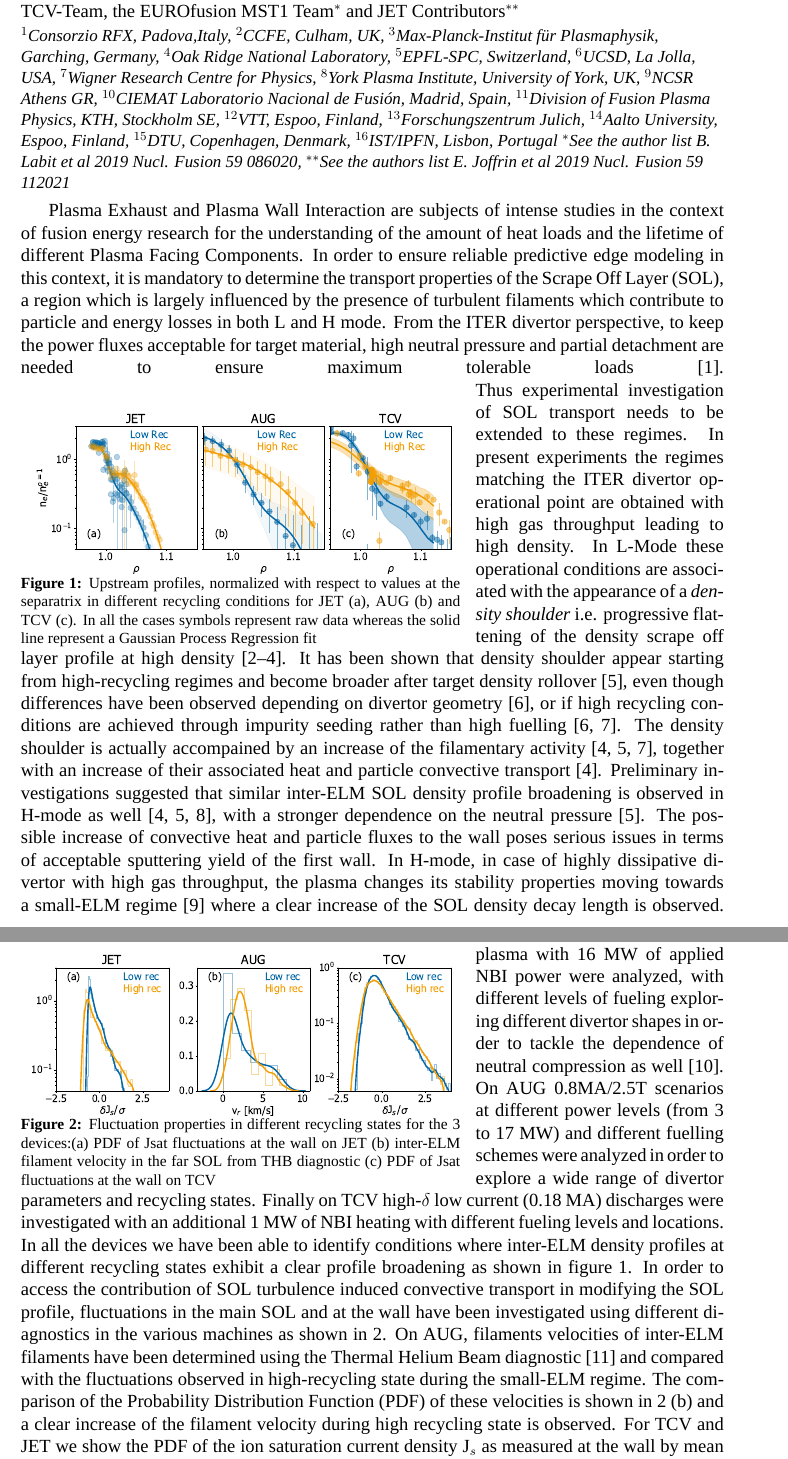
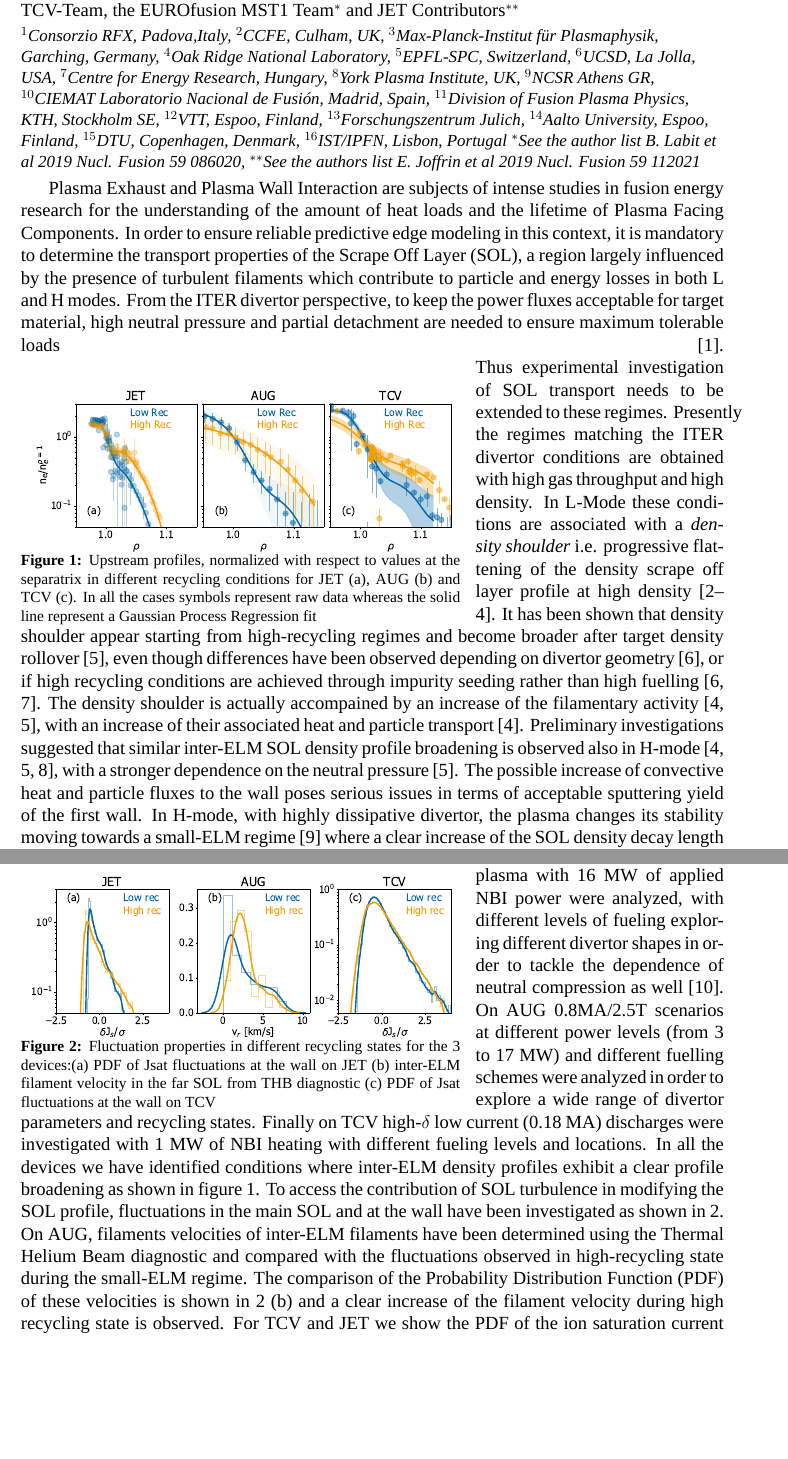
Before and after one commit to nicolavianello/iaea2020, a LaTeX document (Papers/fec2020_synopsis_vianello.tex): two parts of pages 1 and 2 of 3 before the commit and two parts of pages 1 and 2 of 2 after it, joined at a grey line, cut so that both start at the same text, the shorter picture padded with empty space. Compiled offline with XeLaTeX; a missing font is replaced by an installed copy or a similar font; a LaTeX package or settings file that is missing is left out.

Commit message:
synopsis within the 1250 words

```diff
--- a/Papers/fec2020_synopsis_vianello.tex
+++ b/Papers/fec2020_synopsis_vianello.tex
@@ -59,7 +59,7 @@
   M. Dunne$^{3}$,
   B. Lomanowski$^{4}$,
   E. Wolfrum$^3$,
-  C. Tsui$^{5, 6}$,
+  C. Tsui$^{6}$,
   M. Griener$^3$,
   B. Tal$^3$,
   D. Refy$^7$,
@@ -98,8 +98,8 @@
   $^{4}$Oak Ridge National Laboratory,
   $^{5}$EPFL-SPC, Switzerland,
   $^6$UCSD,  La Jolla, USA,
-  $^7$Wigner Research Centre for Physics,
-  $^{8}$York Plasma Institute, University of York, UK,
+  $^7$Centre for Energy Research, Hungary,
+  $^{8}$York Plasma Institute, UK,
   $^9$NCSR Athens GR,
   $^{10}$CIEMAT Laboratorio Nacional de Fusi{\'o}n, Madrid, Spain,
   $^{11}$Division of Fusion Plasma Physics, KTH, Stockholm SE,
@@ -120,14 +120,14 @@ $^{**}$See the authors list E. Joffrin et al 2019 Nucl. Fusion 59 112021}
 % {\it \small Corresponding Author:} {nicola.vianello@igi.cnr.it}
 
 Plasma Exhaust and Plasma Wall Interaction are subjects of intense studies
-in the context of fusion energy research for the understanding of the amount of heat
-loads and the lifetime of different Plasma Facing
+in fusion energy research for the understanding of the amount of heat
+loads and the lifetime of Plasma Facing
 Components. In order to ensure reliable
 predictive edge modeling in this context, it is mandatory to
 determine the transport properties of the Scrape Off Layer (SOL), a
-region which is largely influenced by the presence of turbulent
+region largely influenced by the presence of turbulent
 filaments which contribute to particle and energy losses in both L and
-H mode. From the ITER divertor perspective, to
+H modes. From the ITER divertor perspective, to
 keep the power fluxes acceptable for target material,
 high neutral pressure and partial detachment are needed to
 ensure maximum tolerable loads \cite{pitts:2019}.
@@ -144,9 +144,9 @@ ensure maximum tolerable loads \cite{pitts:2019}.
 \end{wrapfigure}
 Thus experimental investigation
 of SOL transport needs to be extended to these regimes.
-In present experiments the regimes matching the ITER divertor operational point are obtained
-with high gas throughput leading to high density. In L-Mode
-these operational conditions are associated with the appearance of a
+Presently the regimes matching the ITER divertor conditions are obtained
+with high gas throughput and high density. In L-Mode
+these conditions are associated with a
 \emph{density shoulder}
 i.e. progressive flattening of the density
 scrape off layer profile at high density
@@ -160,17 +160,17 @@ through impurity seeding rather than high fuelling
 \cite{Wynn:2018gp,Kuang:2019248}.
 The density shoulder is actually accompained by
 an increase of the filamentary activity
-\cite{Carralero:2017gb,vianello:nf2019,Kuang:2019248}, together with an increase of
-their associated heat and particle convective transport \cite{Carralero:2017gb}.
+\cite{Carralero:2017gb,vianello:nf2019}, with an increase of
+their associated heat and particle transport \cite{Carralero:2017gb}.
 Preliminary investigations suggested that similar inter-ELM SOL
-density profile broadening is observed in H-mode as well
+density profile broadening is observed also in H-mode
 \cite{Muller:2015jt,Carralero:2017gb,vianello:nf2019}, with a stronger
 dependence on the neutral pressure \cite{vianello:nf2019}. The
 possible increase of convective heat and particle fluxes to the wall
 poses serious issues in terms of acceptable sputtering yield of the
 first wall. In H-mode,
-in case of highly dissipative divertor with high gas throughput, the
-plasma changes its stability properties moving towards a small-ELM
+with highly dissipative divertor, the
+plasma changes its stability moving towards a small-ELM
 regime \cite{Harrer:2018jn} where a clear increase of
 the SOL density decay length is observed.
 Despite the
@@ -202,23 +202,21 @@ On AUG 0.8MA/2.5T scenarios at different power levels (from 3 to 17 MW) and diff
 schemes were analyzed in order to explore a wide range of divertor
 parameters and recycling states.
 Finally on TCV high-$\delta$ low current (0.18 MA)
-discharges were investigated with an additional 1 MW of NBI heating
-with different fueling levels and locations. In all the devices we have been able to
-identify conditions where inter-ELM density profiles at different recycling states exhibit a clear profile broadening as shown in
-figure \ref{fig:figProfile}. In order to access the contribution of SOL
-turbulence induced convective transport in modifying the SOL profile,
+discharges were investigated with 1 MW of NBI heating
+with different fueling levels and locations. In all the devices we have identified conditions where inter-ELM density profiles exhibit a clear profile broadening as shown in
+figure \ref{fig:figProfile}. To access the contribution of SOL
+turbulence in modifying the SOL profile,
 fluctuations in the main SOL and at the wall have been investigated
-using different diagnostics in the various machines as shown in
+as shown in
 \ref{fig:figFluctuations}. On AUG,  filaments velocities of
 inter-ELM filaments have been determined using the Thermal Helium Beam
-diagnostic \cite{Griener:20183cf} and compared with the fluctuations
+diagnostic and compared with the fluctuations
 observed in high-recycling state during the small-ELM regime. The
 comparison of the Probability Distribution Function (PDF) of these velocities is shown in
 \ref{fig:figFluctuations} (b) and a clear increase of the filament velocity
 during high recycling state is observed. For TCV and JET we show the
 PDF of the ion saturation current
-density J$_s$ as measured at the wall by mean of embedded langmuir
-probes respectively in panels (a) and (c) of figure
+density J$_s$ as measured at the wall respectively in panels (a) and (c) of figure
 \ref{fig:figFluctuations}.
 In high density/high recycling state more skewed PDFs are
 observed for both the machines suggesting an increase of the
```
Also changed, not shown: Papers/fec2020_synopsis_vianello.pdf, Papers/fec2020_synopsis_vianello.tex (4 more changed lines).
